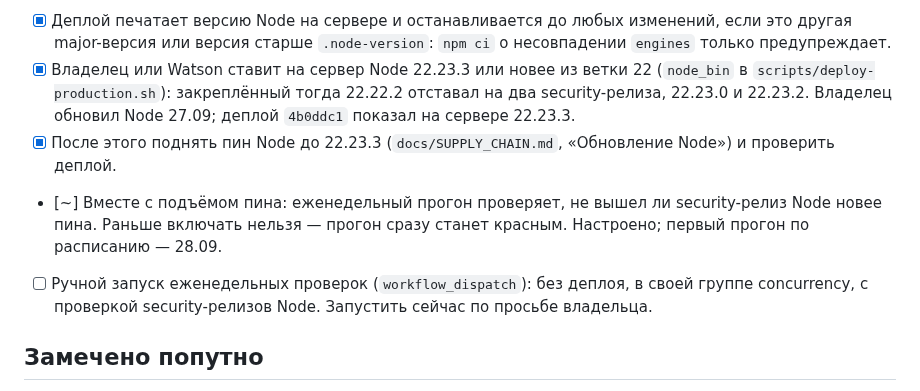
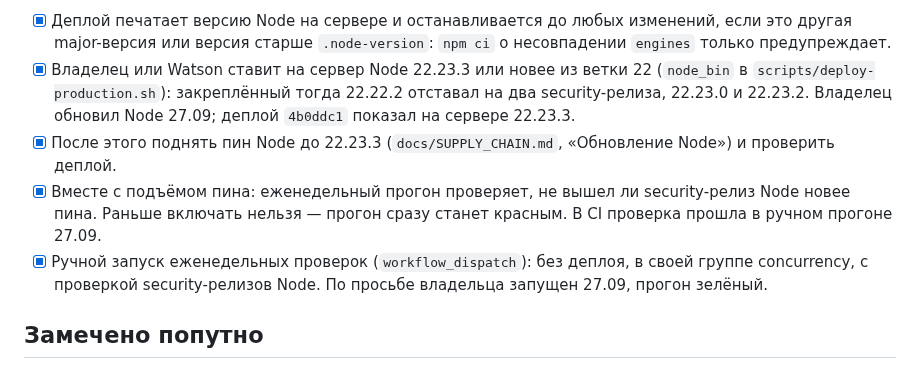
Before and after one commit to code-agent-43824/pdf-signing-demo, a Markdown page: docs/PLAN.md, the part around the change. GitHub-like rendering.

```diff
--- a/docs/PLAN.md
+++ b/docs/PLAN.md
@@ -34,17 +34,16 @@
   `npm ci` о несовпадении `engines` только предупреждает.
 - [x] Владелец или Watson ставит на сервер Node 22.23.3 или новее из ветки 22
   (`node_bin` в `scripts/deploy-production.sh`): закреплённый тогда 22.22.2
-  отставал на два security-релиза, 22.23.0 и 22.23.2. Владелец обновил Node 27.09;
-  деплой `4b0ddc1` показал на сервере 22.23.3.
+  отставал на два security-релиза, 22.23.0 и 22.23.2. Владелец обновил Node
+  27.09; деплой `4b0ddc1` показал на сервере 22.23.3.
 - [x] После этого поднять пин Node до 22.23.3 (`docs/SUPPLY_CHAIN.md`,
   «Обновление Node») и проверить деплой.
-- [~] Вместе с подъёмом пина: еженедельный прогон проверяет, не вышел ли
+- [x] Вместе с подъёмом пина: еженедельный прогон проверяет, не вышел ли
   security-релиз Node новее пина. Раньше включать нельзя — прогон сразу
-  станет красным. Настроено; первый прогон по расписанию — 28.09.
-
-- [ ] Ручной запуск еженедельных проверок (`workflow_dispatch`): без деплоя,
-  в своей группе concurrency, с проверкой security-релизов Node. Запустить
-  сейчас по просьбе владельца.
+  станет красным. В CI проверка прошла в ручном прогоне 27.09.
+- [x] Ручной запуск еженедельных проверок (`workflow_dispatch`): без деплоя,
+  в своей группе concurrency, с проверкой security-релизов Node. По просьбе
+  владельца запущен 27.09, прогон зелёный.
 
 ## Замечено попутно
 
```
Also changed, not shown: docs/STATUS.md (+4 -3 lines), docs/WORKLOG.md (+10 -0 lines).
